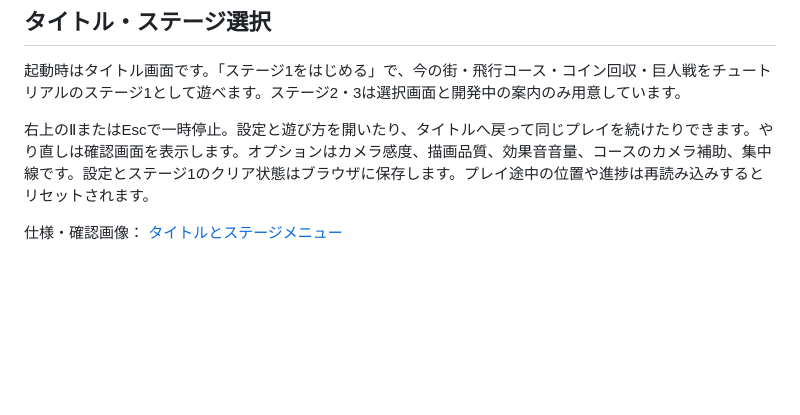
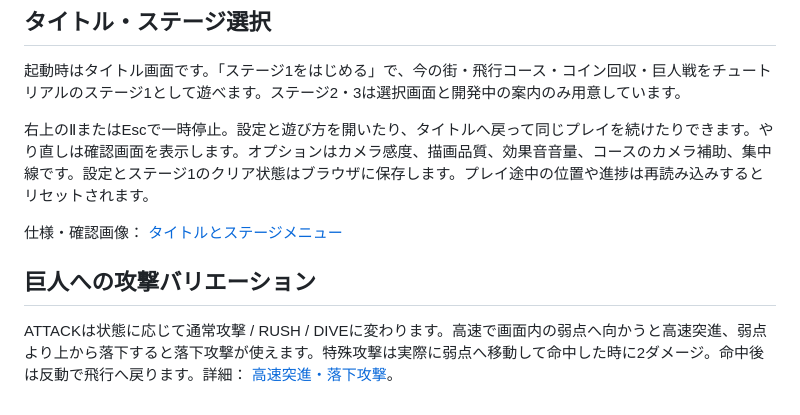
Before and after one commit to hellowinners861/skybreak, a Markdown page: README.md, the part around the change. GitHub-like rendering; blank space fills up the shorter version.

Commit message:
Add rush and dive attacks with physical weakpoint contact

```diff
--- a/README.md
+++ b/README.md
@@ -264,3 +264,7 @@ npm run verify:flight
 右上のⅡまたはEscで一時停止。設定と遊び方を開いたり、タイトルへ戻って同じプレイを続けたりできます。やり直しは確認画面を表示します。オプションはカメラ感度、描画品質、効果音音量、コースのカメラ補助、集中線です。設定とステージ1のクリア状態はブラウザに保存します。プレイ途中の位置や進捗は再読み込みするとリセットされます。
 
 仕様・確認画像： [タイトルとステージメニュー](docs/title-stage-menu.md)
+
+## 巨人への攻撃バリエーション
+
+ATTACKは状態に応じて通常攻撃 / RUSH / DIVEに変わります。高速で画面内の弱点へ向かうと高速突進、弱点より上から落下すると落下攻撃が使えます。特殊攻撃は実際に弱点へ移動して命中した時に2ダメージ。命中後は反動で飛行へ戻ります。詳細： [高速突進・落下攻撃](docs/rush-dive-attacks.md)。
```
Also changed, not shown: docs/rush-dive-attacks.md (added, +25 -0 lines), docs/images/dive-impact.jpg (added), docs/images/rush-impact.jpg (added), 7 other files.
